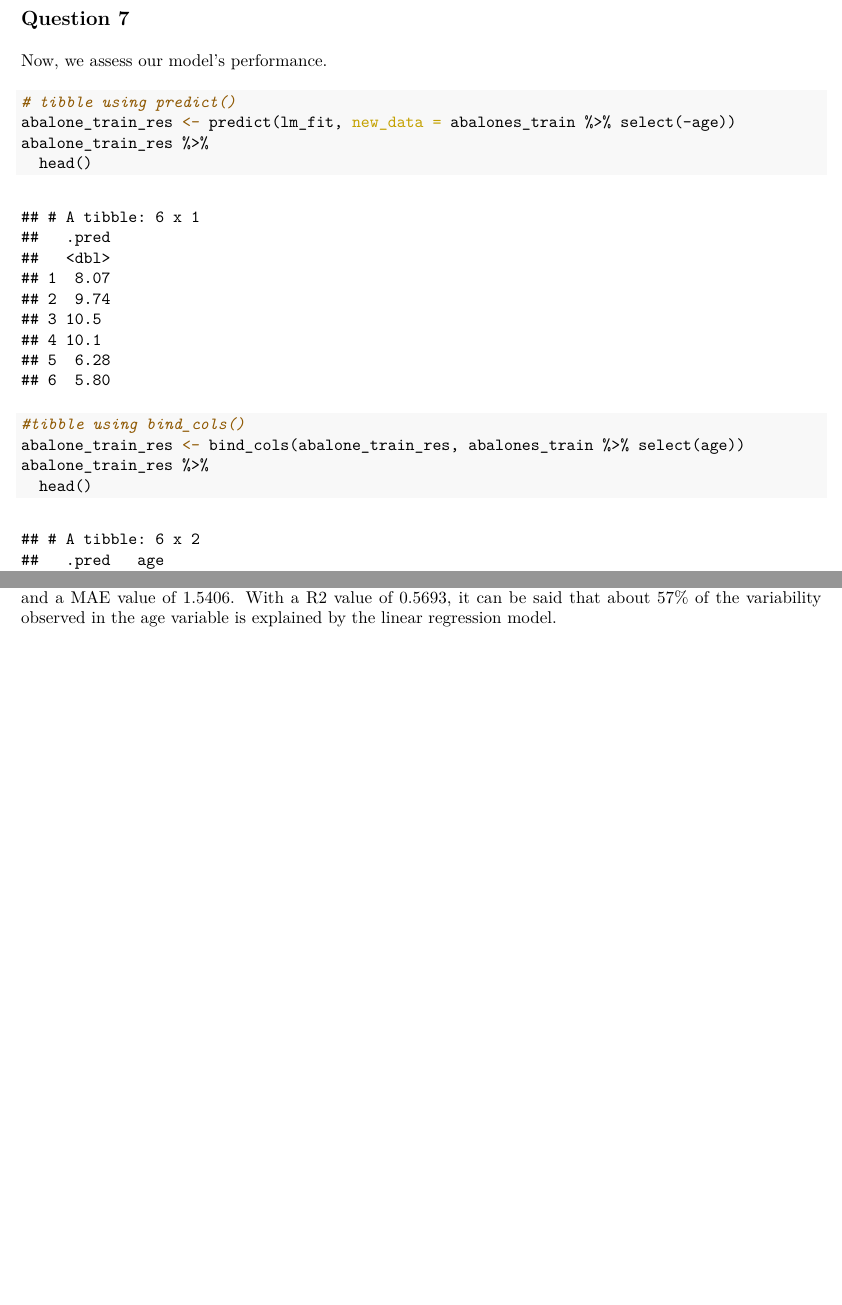
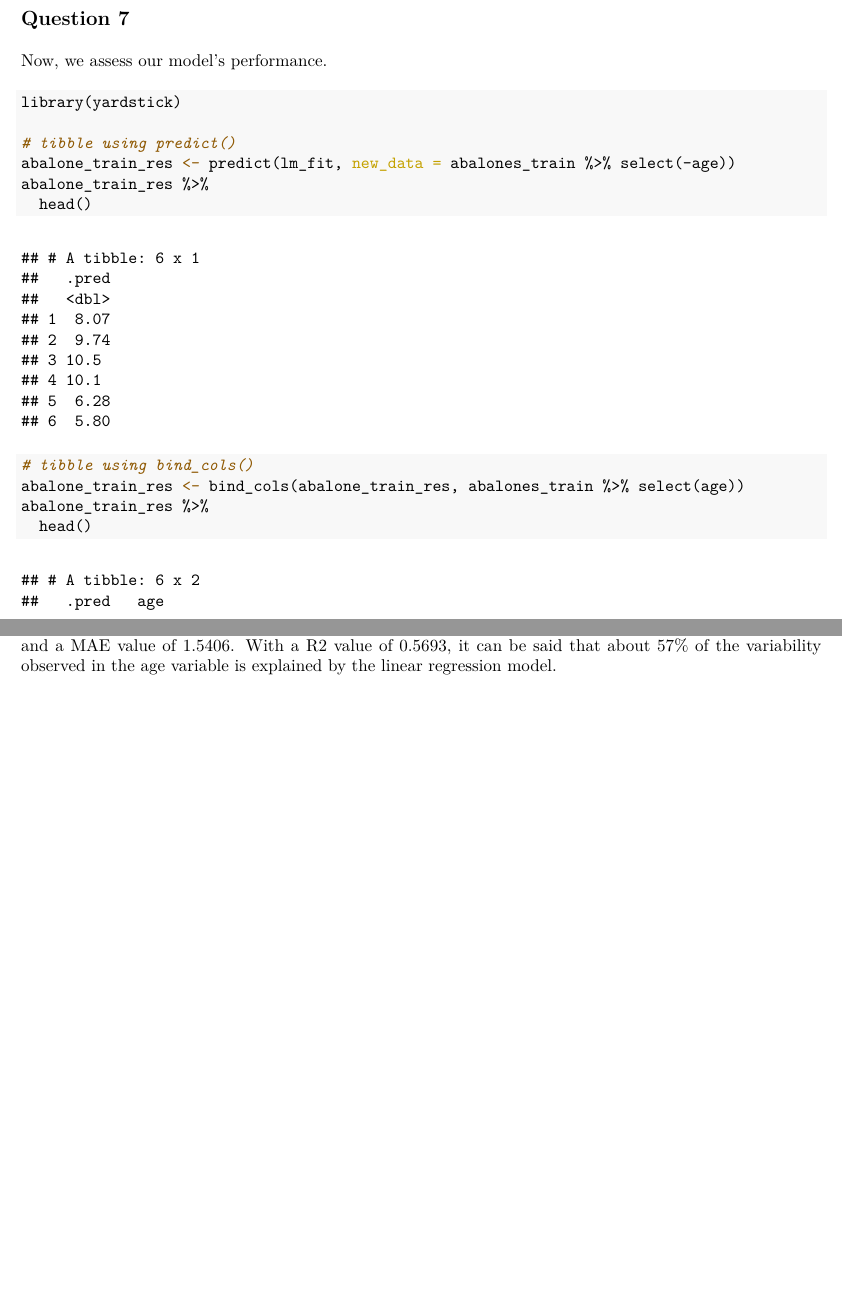
Before and after one commit to jmerigot/PSTAT-131, an R Markdown document (PSTAT131_Homework2.Rmd): two parts of pages 4 and 5 of 5, joined at a grey line, cut so that both start at the same text. The pictures show the output file PSTAT131_Homework2.pdf that the author committed with the source.

Commit message:
final touches

````diff
--- a/PSTAT131_Homework2.Rmd
+++ b/PSTAT131_Homework2.Rmd
@@ -131,12 +131,14 @@ would be approximately 24.45 years old.
 Now, we assess our model's performance.
 
 ```{r}
+library(yardstick)
+
 # tibble using predict()
 abalone_train_res <- predict(lm_fit, new_data = abalones_train %>% select(-age))
 abalone_train_res %>%
   head()
 
-#tibble using bind_cols()
+# tibble using bind_cols()
 abalone_train_res <- bind_cols(abalone_train_res, abalones_train %>% select(age))
 abalone_train_res %>%
   head()
````
Also changed, not shown: PSTAT131_Homework2.pdf.
